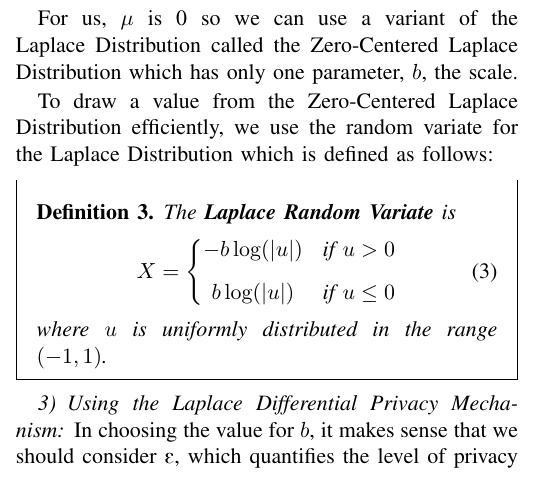
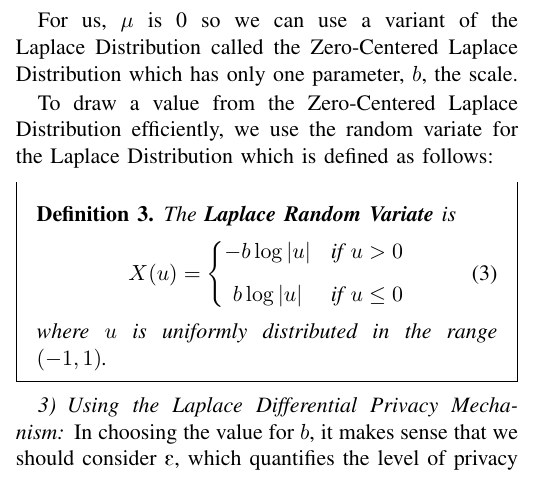
Before and after one commit to aj351/csci475-final-project, a LaTeX paper (report/report.tex): part of one column of page 2 of 5, cut so that both start at the same text. The pictures show the PDF file report/report.pdf that the author committed with the source.

Commit message:
Notation fix

```diff
--- a/report/report.tex
+++ b/report/report.tex
@@ -244,10 +244,10 @@ the random variate for the Laplace Distribution which is defined as follows:
     \begin{definition}\label{def:laplace-variate}
         The \textbf{Laplace Random Variate} is
         \begin{equation}
-            X = \left\{\begin{matrix}
-                    -b \log(|u|) & \text{if }u > 0
+            X(u) = \left\{\begin{matrix}
+                    -b \log|u| & \text{if }u > 0
                     \\[8pt]
-                    b \log(|u|) & \text{if }u \leq 0
+                    b \log|u| & \text{if }u \leq 0
             \end{matrix}\right.
         \end{equation}
         where $u$ is uniformly distributed in the range $(-1, 1)$.
```
Also changed, not shown: report/report.pdf, report/report.tex (4 more changed lines).
